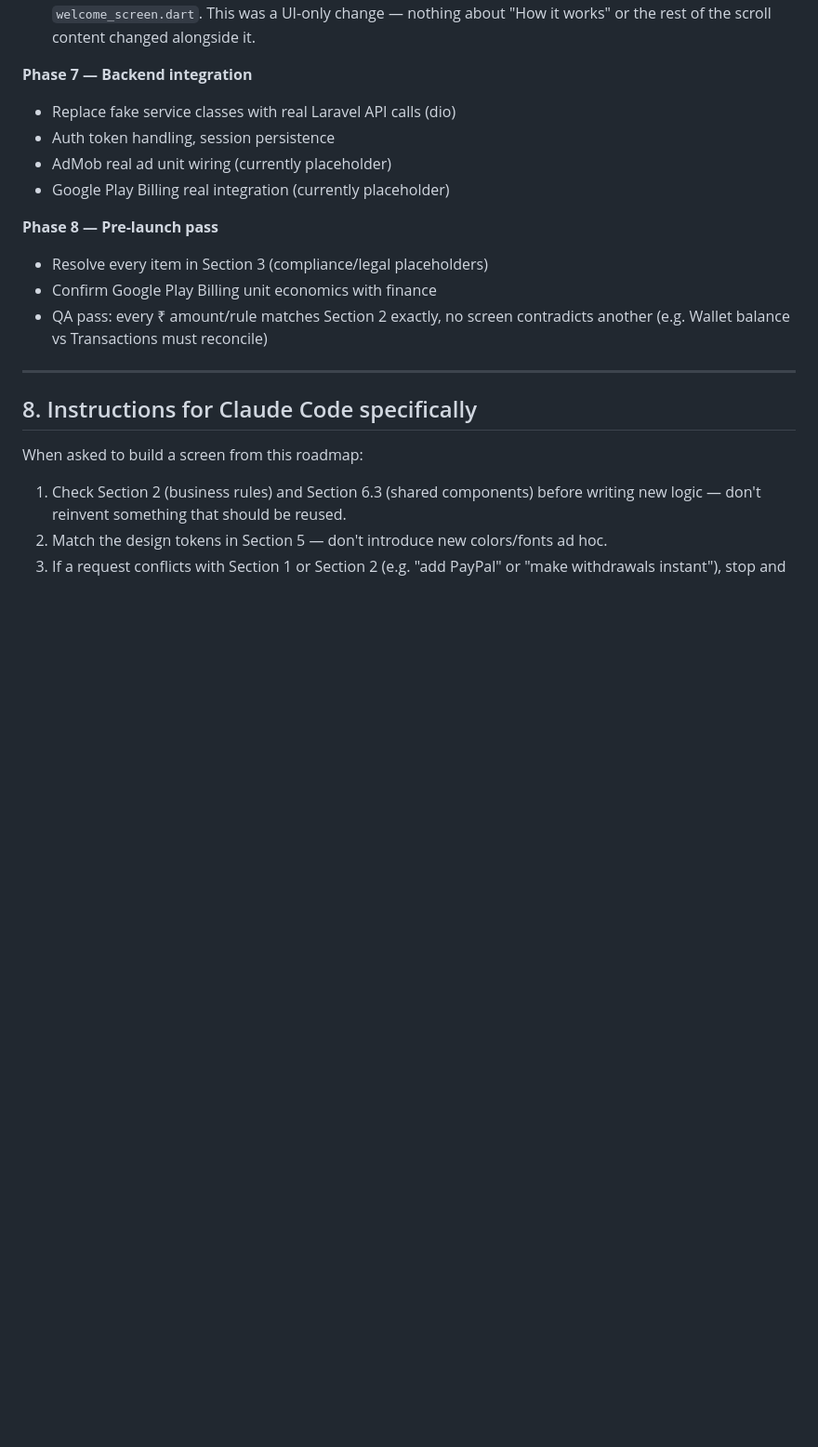
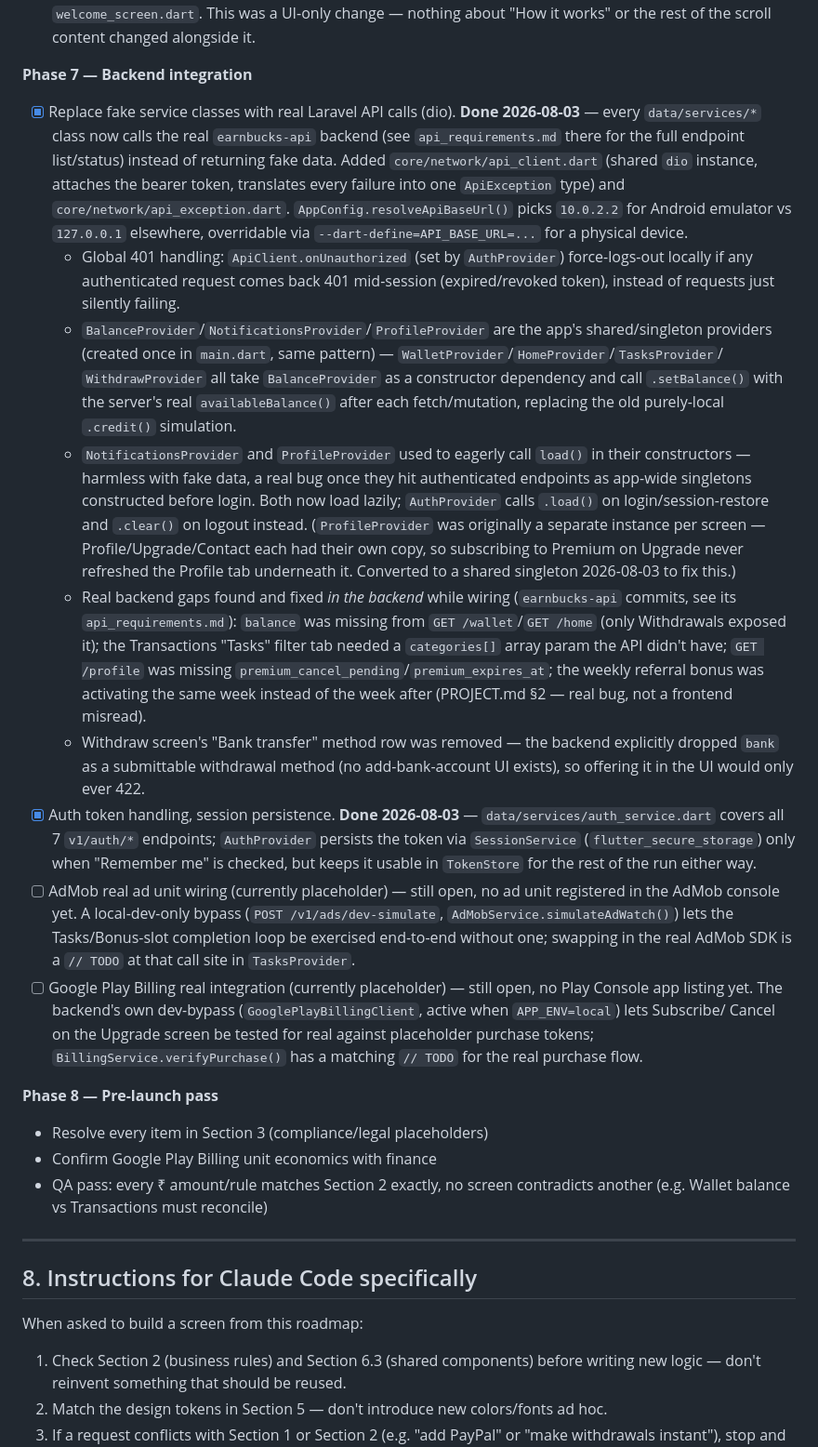
Before and after one commit to Sambitcollabmate/taskbucks, a Markdown page: PROJECT.md, the part around the change. Shown at 93% size. Rendered like a GitHub page; blank space fills up the shorter version.

Commit message:
Update PROJECT.md: Phase 7 backend integration status
Documents what's done (every screen wired to the real API, shared
singleton providers, the 401-handling/session-lifecycle fixes, the
backend gaps found and fixed along the way) and what's still genuinely
open (real AdMob SDK integration, real Google Play Billing purchase flow —
both still placeholders pending their respective console setups).

```diff
--- a/PROJECT.md
+++ b/PROJECT.md
@@ -755,10 +755,64 @@ patterns, so later screens are mostly assembly, not new invention.
   works" or the rest of the scroll content changed alongside it.
 
 **Phase 7 — Backend integration**
-- Replace fake service classes with real Laravel API calls (dio)
-- Auth token handling, session persistence
-- AdMob real ad unit wiring (currently placeholder)
-- Google Play Billing real integration (currently placeholder)
+- [x] Replace fake service classes with real Laravel API calls (dio).
+  **Done 2026-08-03** — every `data/services/*` class now calls the real
+  `earnbucks-api` backend (see `api_requirements.md` there for the full
+  endpoint list/status) instead of returning fake data. Added
+  `core/network/api_client.dart` (shared `dio` instance, attaches the
+  bearer token, translates every failure into one `ApiException` type)
+  and `core/network/api_exception.dart`. `AppConfig.resolveApiBaseUrl()`
+  picks `10.0.2.2` for Android emulator vs `127.0.0.1` elsewhere,
+  overridable via `--dart-define=API_BASE_URL=...` for a physical device.
+  - Global 401 handling: `ApiClient.onUnauthorized` (set by `AuthProvider`)
+    force-logs-out locally if any authenticated request comes back 401
+    mid-session (expired/revoked token), instead of requests just silently
+    failing.
+  - `BalanceProvider`/`NotificationsProvider`/`ProfileProvider` are the
+    app's shared/singleton providers (created once in `main.dart`, same
+    pattern) — `WalletProvider`/`HomeProvider`/`TasksProvider`/
+    `WithdrawProvider` all take `BalanceProvider` as a constructor
+    dependency and call `.setBalance()` with the server's real
+    `availableBalance()` after each fetch/mutation, replacing the old
+    purely-local `.credit()` simulation.
+  - `NotificationsProvider` and `ProfileProvider` used to eagerly call
+    `load()` in their constructors — harmless with fake data, a real bug
+    once they hit authenticated endpoints as app-wide singletons
+    constructed before login. Both now load lazily; `AuthProvider` calls
+    `.load()` on login/session-restore and `.clear()` on logout instead.
+    (`ProfileProvider` was originally a separate instance per screen —
+    Profile/Upgrade/Contact each had their own copy, so subscribing to
+    Premium on Upgrade never refreshed the Profile tab underneath it.
+    Converted to a shared singleton 2026-08-03 to fix this.)
+  - Real backend gaps found and fixed *in the backend* while wiring
+    (`earnbucks-api` commits, see its `api_requirements.md`): `balance`
+    was missing from `GET /wallet`/`GET /home` (only Withdrawals exposed
+    it); the Transactions "Tasks" filter tab needed a `categories[]`
+    array param the API didn't have; `GET /profile` was missing
+    `premium_cancel_pending`/`premium_expires_at`; the weekly referral
+    bonus was activating the same week instead of the week after
+    (PROJECT.md §2 — real bug, not a frontend misread).
+  - Withdraw screen's "Bank transfer" method row was removed — the
+    backend explicitly dropped `bank` as a submittable withdrawal method
+    (no add-bank-account UI exists), so offering it in the UI would only
+    ever 422.
+- [x] Auth token handling, session persistence. **Done 2026-08-03** —
+  `data/services/auth_service.dart` covers all 7 `v1/auth/*` endpoints;
+  `AuthProvider` persists the token via `SessionService`
+  (`flutter_secure_storage`) only when "Remember me" is checked, but keeps
+  it usable in `TokenStore` for the rest of the run either way.
+- [ ] AdMob real ad unit wiring (currently placeholder) — still open, no ad
+  unit registered in the AdMob console yet. A local-dev-only bypass
+  (`POST /v1/ads/dev-simulate`, `AdMobService.simulateAdWatch()`) lets the
+  Tasks/Bonus-slot completion loop be exercised end-to-end without one;
+  swapping in the real AdMob SDK is a `// TODO` at that call site in
+  `TasksProvider`.
+- [ ] Google Play Billing real integration (currently placeholder) — still
+  open, no Play Console app listing yet. The backend's own dev-bypass
+  (`GooglePlayBillingClient`, active when `APP_ENV=local`) lets Subscribe/
+  Cancel on the Upgrade screen be tested for real against placeholder
+  purchase tokens; `BillingService.verifyPurchase()` has a matching
+  `// TODO` for the real purchase flow.
 
 **Phase 8 — Pre-launch pass**
 - Resolve every item in Section 3 (compliance/legal placeholders)
```
